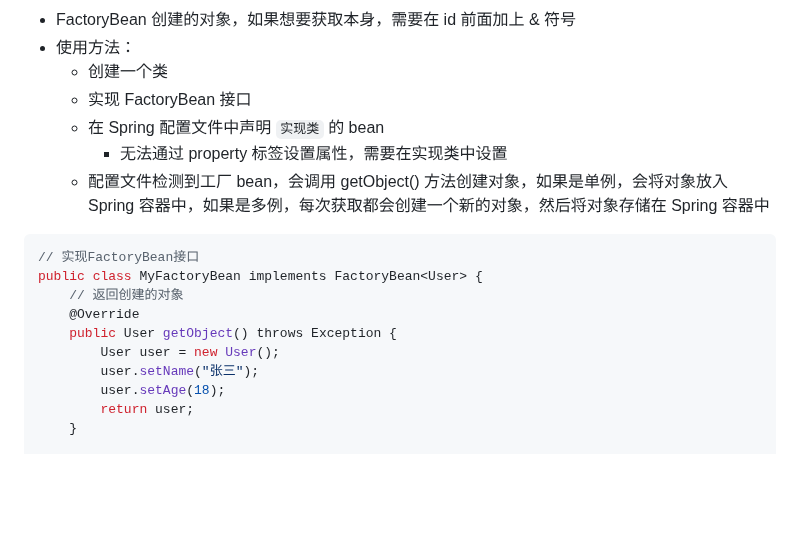
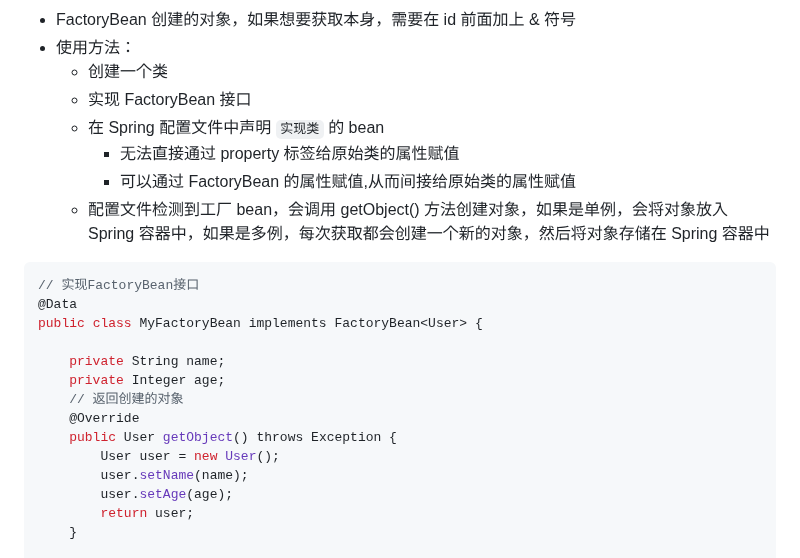
Before and after one commit to 3000-codes/ABC, a Markdown page: java/springframework.md, the part around one of its changes. Rendered like a GitHub page; blank space fills up the shorter version.

Commit message:
docs：fix

````diff
--- a/java/springframework.md
+++ b/java/springframework.md
@@ -337,18 +337,23 @@ public void testAutoWired() {
   - 创建一个类
   - 实现 FactoryBean 接口
   - 在 Spring 配置文件中声明 `实现类` 的 bean
-    - 无法通过 property 标签设置属性，需要在实现类中设置
+    - 无法直接通过 property 标签给原始类的属性赋值
+    - 可以通过 FactoryBean 的属性赋值,从而间接给原始类的属性赋值
   - 配置文件检测到工厂 bean，会调用 getObject() 方法创建对象，如果是单例，会将对象放入 Spring 容器中，如果是多例，每次获取都会创建一个新的对象，然后将对象存储在 Spring 容器中
 
 ```java
 // 实现FactoryBean接口
+@Data
 public class MyFactoryBean implements FactoryBean<User> {
+
+    private String name;
+    private Integer age;
     // 返回创建的对象
     @Override
     public User getObject() throws Exception {
         User user = new User();
-        user.setName("张三");
-        user.setAge(18);
+        user.setName(name);
+        user.setAge(age);
         return user;
     }
 
````
Also changed, not shown: other parts of java/springframework.md (+4 -1 lines).
